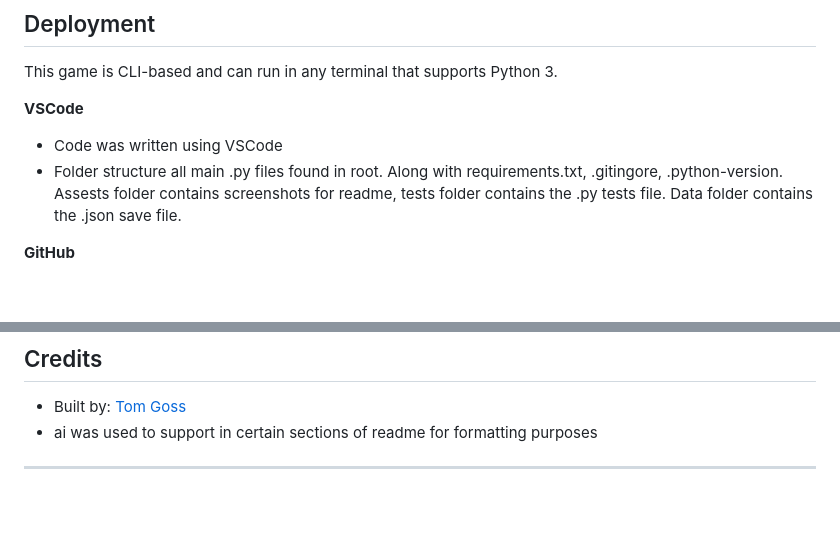
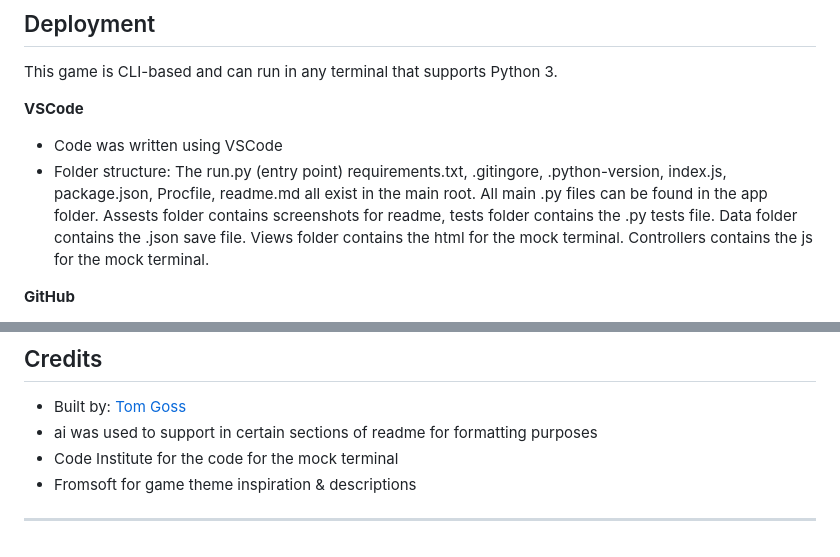
Before and after one commit to TGOSS1984/dungeon_crawler, a Markdown page: readme.md, 2 parts joined by grey strips. Drawn GitHub-style; blank space fills up the shorter version.

```diff
--- a/readme.md
+++ b/readme.md
@@ -241,7 +243,7 @@ This game is CLI-based and can run in any terminal that supports Python 3.
 **VSCode**
 
 - Code was written using VSCode
-- Folder structure all main .py files found in root. Along with requirements.txt, .gitingore, .python-version. Assests folder contains screenshots for readme, tests folder contains the .py tests file. Data folder contains the .json save file.
+- Folder structure: The run.py (entry point) requirements.txt, .gitingore, .python-version, index.js, package.json, Procfile, readme.md all exist in the main root. All main .py files can be found in the app folder. Assests folder contains screenshots for readme, tests folder contains the .py tests file. Data folder contains the .json save file. Views folder contains the html for the mock terminal. Controllers contains the js for the mock terminal.
 
 **GitHub**
 
@@ -268,5 +270,7 @@ This game is CLI-based and can run in any terminal that supports Python 3.
 
 - Built by: [Tom Goss](https://github.com/TGOSS1984)
 - ai was used to support in certain sections of readme for formatting purposes
+- Code Institute for the code for the mock terminal
+- Fromsoft for game theme inspiration & descriptions
 
 ---
```
Also changed, not shown: other parts of readme.md (+6 -4 lines).
